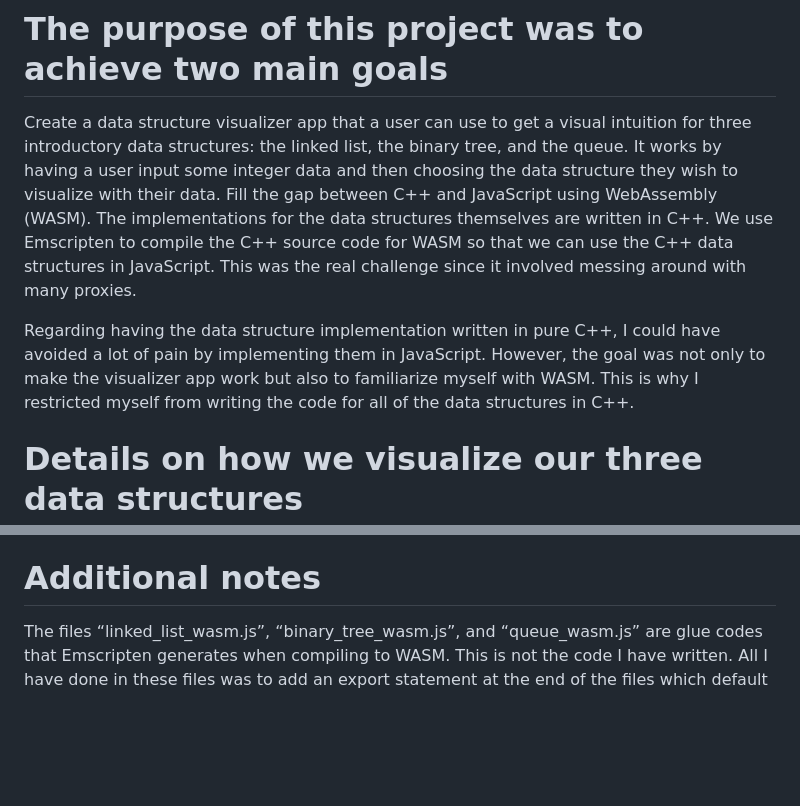
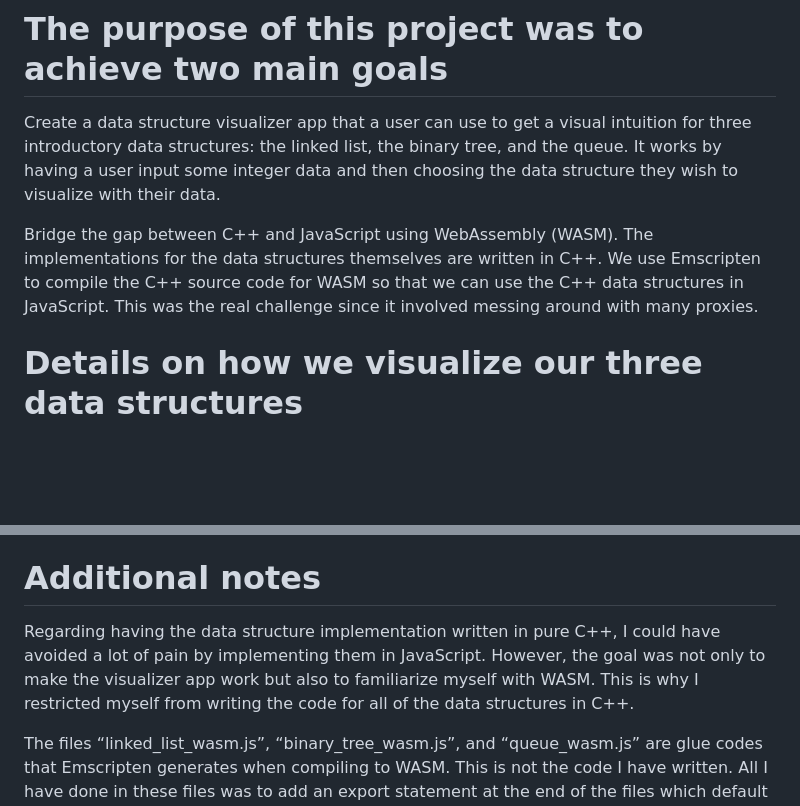
Before and after one commit to IsidorManning/data-structure-visualizer, a Markdown page: README.md, 2 parts joined by grey strips. GitHub-like rendering; blank space fills up the shorter version.

Commit message:
Update README.md
Quick changes

```diff
--- a/README.md
+++ b/README.md
@@ -4,9 +4,8 @@ An app used by a user to visualize certain data structures with their own intege
 # The purpose of this project was to achieve two main goals
 
 Create a data structure visualizer app that a user can use to get a visual intuition for three introductory data structures: the linked list, the binary tree, and the queue. It works by having a user input some integer data and then choosing the data structure they wish to visualize with their data.
-Fill the gap between C++ and JavaScript using WebAssembly (WASM). The implementations for the data structures themselves are written in C++. We use Emscripten to compile the C++ source code for WASM so that we can use the C++ data structures in JavaScript. This was the real challenge since it involved messing around with many proxies.
 
-Regarding having the data structure implementation written in pure C++, I could have avoided a lot of pain by implementing them in JavaScript. However, the goal was not only to make the visualizer app work but also to familiarize myself with WASM. This is why I restricted myself from writing the code for all of the data structures in C++.
+Bridge the gap between C++ and JavaScript using WebAssembly (WASM). The implementations for the data structures themselves are written in C++. We use Emscripten to compile the C++ source code for WASM so that we can use the C++ data structures in JavaScript. This was the real challenge since it involved messing around with many proxies.
 
 # Details on how we visualize our three data structures
 
@@ -40,6 +39,8 @@ I use modular programming in this project since I believe it is a good practice.
 
 # Additional notes
 
+Regarding having the data structure implementation written in pure C++, I could have avoided a lot of pain by implementing them in JavaScript. However, the goal was not only to make the visualizer app work but also to familiarize myself with WASM. This is why I restricted myself from writing the code for all of the data structures in C++.
+
 The files “linked_list_wasm.js”, “binary_tree_wasm.js”, and “queue_wasm.js” are glue codes that Emscripten generates when compiling to WASM. This is not the code I have written. All I have done in these files was to add an export statement at the end of the files which default exports the ‘Module’ object. We use this object in JavaScript to access our C++ functions that have been allocated on the Emscripten Heap.
 
 If you read through the C++ source code for the data structures, you might realize that we don’t use all of the functions included in the data structures. I decided not to delete them since I could see them coming in handy if I were to expand the project in the future and add more functionality and customization for the user.
```
